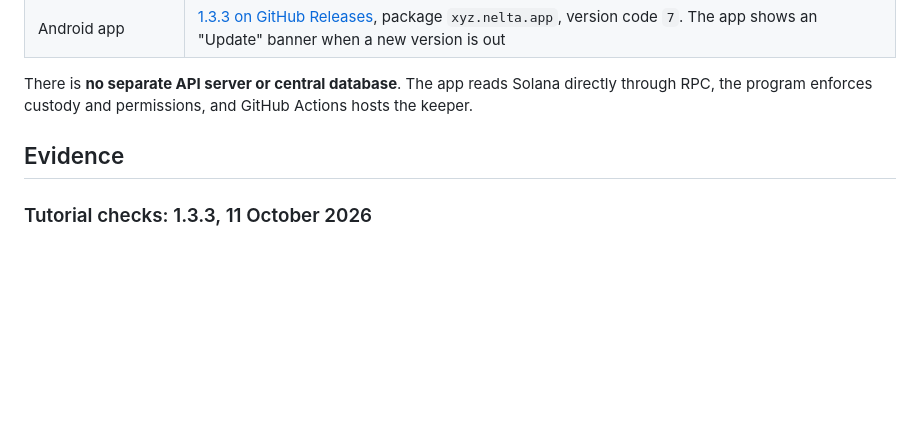
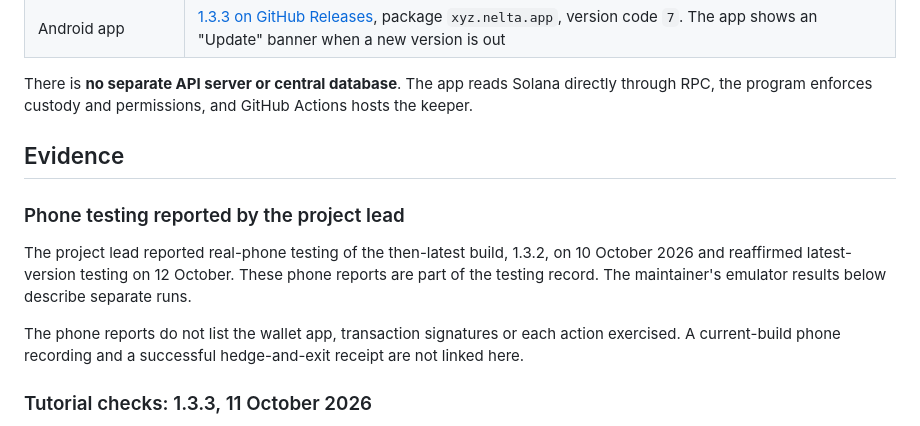
Before and after one commit to CryptoZephyr/nelta, a Markdown page: README.md, the part around one of its changes. GitHub-like rendering; blank space fills up the shorter version.

```diff
--- a/README.md
+++ b/README.md
@@ -123,6 +123,12 @@ There is **no separate API server or central database**. The app reads Solana di
 
 ## Evidence
 
+### Phone testing reported by the project lead
+
+The project lead reported real-phone testing of the then-latest build, 1.3.2, on 10 October 2026 and reaffirmed latest-version testing on 12 October. These phone reports are part of the testing record. The maintainer's emulator results below describe separate runs.
+
+The phone reports do not list the wallet app, transaction signatures or each action exercised. A current-build phone recording and a successful hedge-and-exit receipt are not linked here.
+
 ### Tutorial checks: 1.3.3, 11 October 2026
 
 - **Published APK:** [1.3.3](https://github.com/CryptoZephyr/nelta/releases/download/v1.3.3/nelta.apk), version code **7**, package `xyz.nelta.app`. [The release workflow](https://github.com/CryptoZephyr/nelta/actions/runs/38141674028) built merged commit [f0770e8](https://github.com/CryptoZephyr/nelta/commit/f0770e88a93884c12646c28a7dd85507a2716633). The anonymous download's SHA-256 matches GitHub's asset digest: `16eef407b44a69b8fc83bf345852a17d0cb9bf4563965f4d1ffda4f4dd8c6d6b`. Its existing release certificate and signing lineage were verified; its app source matches the review build below.
```
Also changed, not shown: other parts of README.md (+9 -8 lines).
